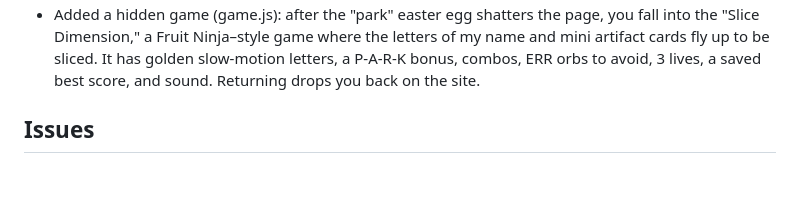
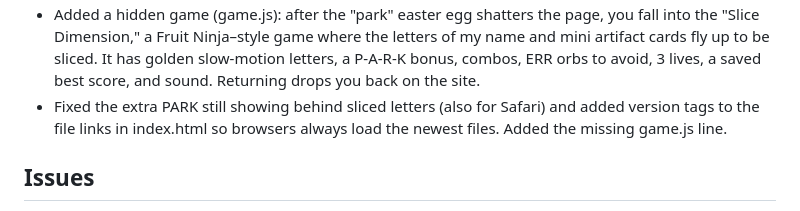
Before and after one commit to matthewleepark/matthewleepark.github.io, a Markdown page: LOG.md, the part around the change. GitHub-like rendering; blank space fills up the shorter version.

Commit message:
Fix game display issues and add version tags
Fixed display issues with the hidden game and ensured version tags are present for file links.

```diff
--- a/LOG.md
+++ b/LOG.md
@@ -29,6 +29,7 @@ Tool: Claude (chat). Date: 2026-10-08
 - Reworked light mode into a moonlit scene inspired by an Orbite landing page: slate-blue sky, white moon, snow on the mountains, moonlight on the lake.
 - Moved About to the right side with a stats row (1/5 artifacts done, 2027, UW) and the two buttons, and made my tagline a big headline on the left.
 - Added a hidden game (game.js): after the "park" easter egg shatters the page, you fall into the "Slice Dimension," a Fruit Ninja–style game where the letters of my name and mini artifact cards fly up to be sliced. It has golden slow-motion letters, a P-A-R-K bonus, combos, ERR orbs to avoid, 3 lives, a saved best score, and sound. Returning drops you back on the site.
+- Fixed the extra PARK still showing behind sliced letters (also for Safari) and added version tags to the file links in index.html so browsers always load the newest files. Added the missing game.js line.
 
 ## Issues
 
```
